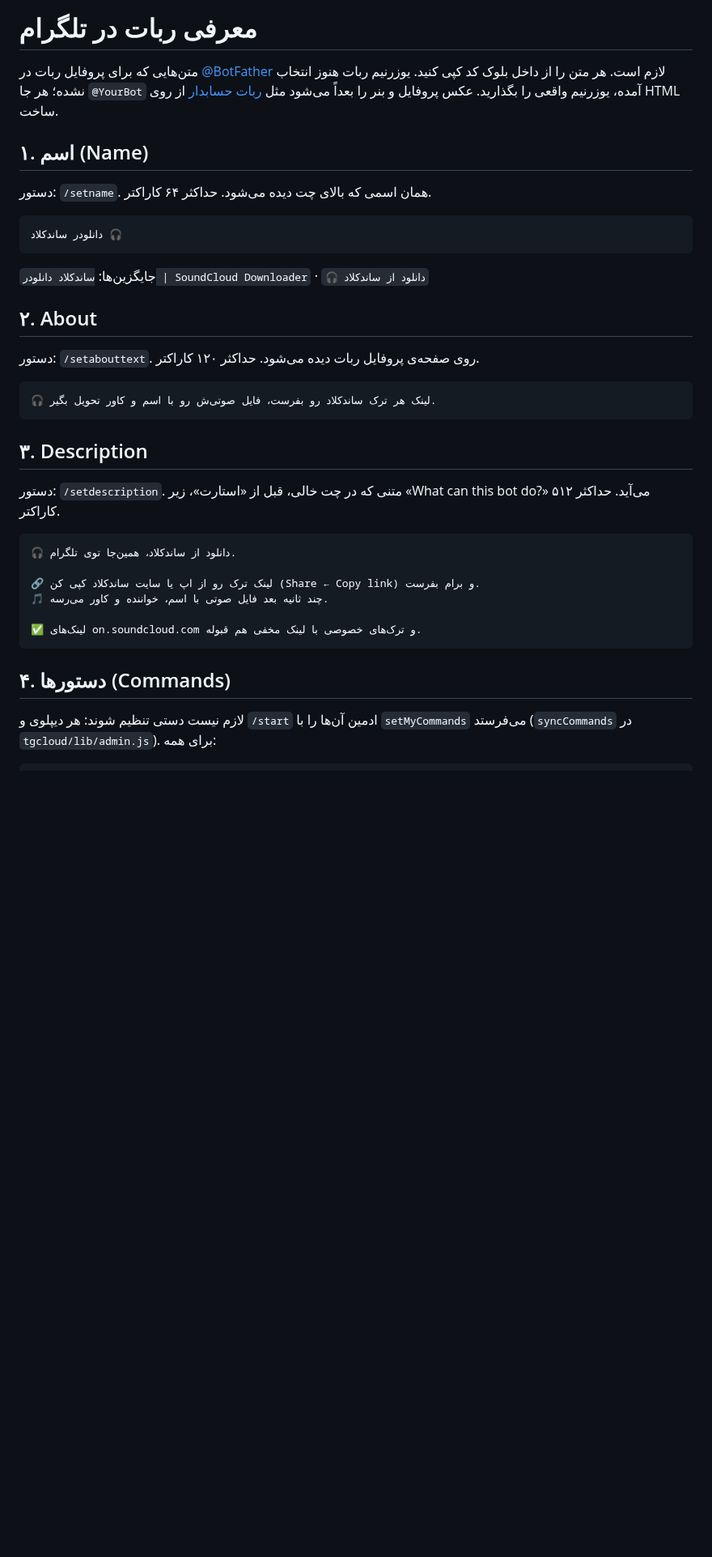
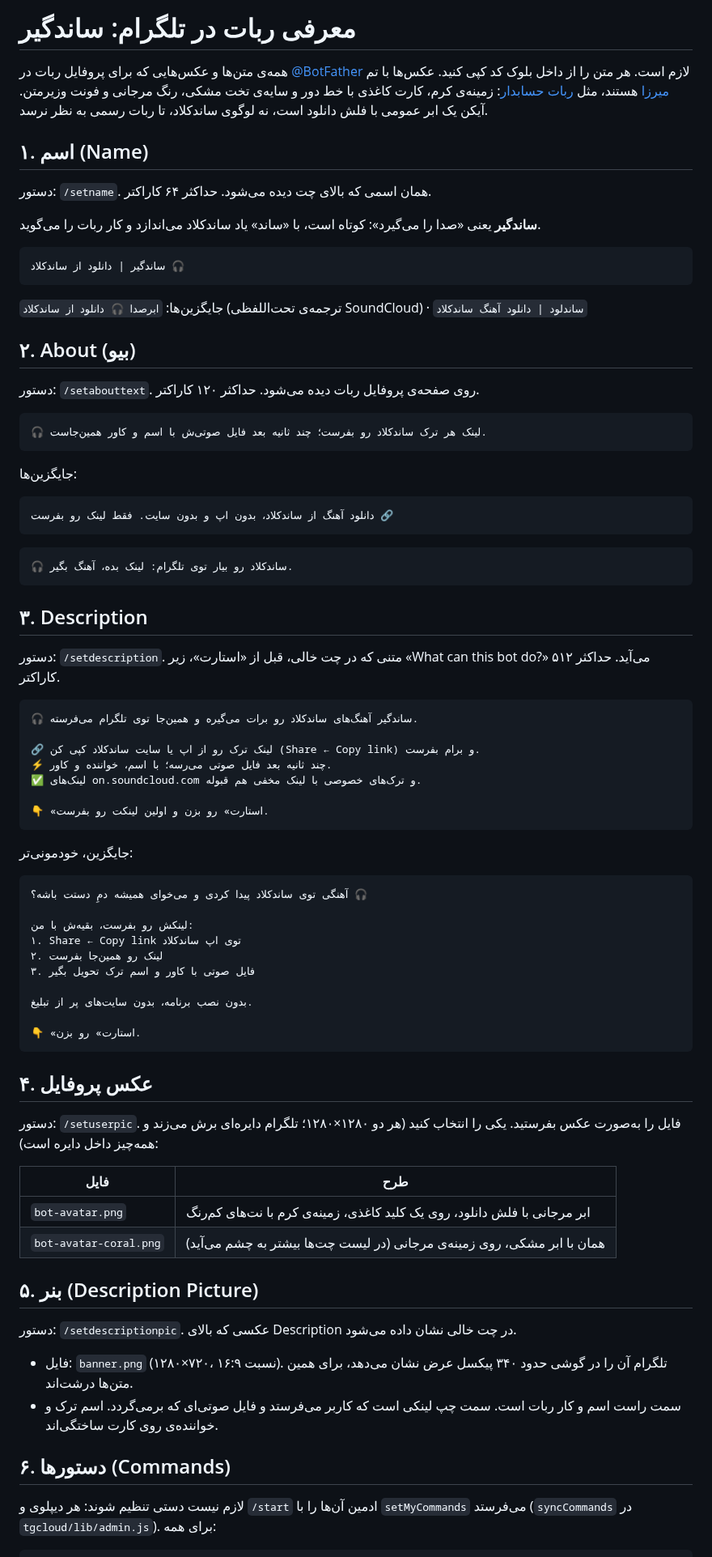
Before and after one commit to IsAmirMmd/soundcloud-downloader, a Markdown page: branding/BOTFATHER.md, the part around one of its changes. Shown at 81% size. Rendered like a GitHub page; blank space fills up the shorter version.

````diff
--- a/branding/BOTFATHER.md
+++ b/branding/BOTFATHER.md
@@ -1,31 +1,47 @@
-# معرفی ربات در تلگرام
+# معرفی ربات در تلگرام: ساندگیر
 
 <div dir="rtl">
 
-متن‌هایی که برای پروفایل ربات در [@BotFather](https://t.me/BotFather) لازم است. هر متن را از داخل بلوک کد کپی کنید. یوزرنیم ربات هنوز انتخاب نشده؛ هر جا `@YourBot` آمده، یوزرنیم واقعی را بگذارید. عکس پروفایل و بنر را بعداً می‌شود مثل [ربات حسابدار](https://github.com/IsAmirMmd/inline-calculator-telegram/tree/main/branding) از روی HTML ساخت.
+همه‌ی متن‌ها و عکس‌هایی که برای پروفایل ربات در [@BotFather](https://t.me/BotFather) لازم است. هر متن را از داخل بلوک کد کپی کنید. عکس‌ها با تم [میرزا](https://www.mirzaplugin.ir/) هستند، مثل [ربات حسابدار](https://github.com/IsAmirMmd/inline-calculator-telegram/tree/main/branding): زمینه‌ی کرم، کارت کاغذی با خط دور و سایه‌ی تخت مشکی، رنگ مرجانی و فونت وزیرمتن. آیکن یک ابر عمومی با فلش دانلود است، نه لوگوی ساندکلاد، تا ربات رسمی به نظر نرسد.
 
 ## ۱. اسم (Name)
 
 دستور: `/setname`. همان اسمی که بالای چت دیده می‌شود. حداکثر ۶۴ کاراکتر.
 
+**ساندگیر** یعنی «صدا را می‌گیرد»: کوتاه است، با «ساند» یاد ساندکلاد می‌اندازد و کار ربات را می‌گوید.
+
 </div>
 
 ```
-دانلودر ساندکلاد 🎧
+ساندگیر | دانلود از ساندکلاد 🎧
 ```
 
 <div dir="rtl">
 
-جایگزین‌ها: `ساندکلاد دانلودر | SoundCloud Downloader` · `🎧 دانلود از ساندکلاد`
+جایگزین‌ها: `ابرصدا 🎧 دانلود از ساندکلاد` (ترجمه‌ی تحت‌اللفظی SoundCloud) · `ساندلود | دانلود آهنگ ساندکلاد`
 
-## ۲. About
+## ۲. About (بیو)
 
 دستور: `/setabouttext`. روی صفحه‌ی پروفایل ربات دیده می‌شود. حداکثر ۱۲۰ کاراکتر.
 
 </div>
 
 ```
-🎧 لینک هر ترک ساندکلاد رو بفرست، فایل صوتی‌ش رو با اسم و کاور تحویل بگیر.
+🎧 لینک هر ترک ساندکلاد رو بفرست؛ چند ثانیه بعد فایل صوتی‌ش با اسم و کاور همین‌جاست.
+```
+
+<div dir="rtl">
+
+جایگزین‌ها:
+
+</div>
+
+```
+دانلود آهنگ از ساندکلاد، بدون اپ و بدون سایت. فقط لینک رو بفرست 🔗
+```
+
+```
+🎧 ساندکلاد رو بیار توی تلگرام: لینک بده، آهنگ بگیر.
 ```
 
 <div dir="rtl">
@@ -37,17 +53,53 @@
 </div>
 
 ```
-🎧 دانلود از ساندکلاد، همین‌جا توی تلگرام.
+🎧 ساندگیر آهنگ‌های ساندکلاد رو برات می‌گیره و همین‌جا توی تلگرام می‌فرسته.
 
 🔗 لینک ترک رو از اپ یا سایت ساندکلاد کپی کن (Share ← Copy link) و برام بفرست.
-🎵 چند ثانیه بعد فایل صوتی با اسم، خواننده و کاور می‌رسه.
+⚡️ چند ثانیه بعد فایل صوتی می‌رسه؛ با اسم، خواننده و کاور.
+✅ لینک‌های on.soundcloud.com و ترک‌های خصوصی با لینک مخفی هم قبوله.
 
-✅ لینک‌های on.soundcloud.com و ترک‌های خصوصی با لینک مخفی هم قبوله.
+👇 «استارت» رو بزن و اولین لینکت رو بفرست.
 ```
 
 <div dir="rtl">
 
-## ۴. دستورها (Commands)
+جایگزین، خودمونی‌تر:
+
+</div>
+
+```
+آهنگی توی ساندکلاد پیدا کردی و می‌خوای همیشه دمِ دستت باشه؟ 🎧
+
+لینکش رو بفرست، بقیه‌ش با من:
+۱. Share ← Copy link توی اپ ساندکلاد
+۲. لینک رو همین‌جا بفرست
+۳. فایل صوتی با کاور و اسم ترک تحویل بگیر
+
+بدون نصب برنامه، بدون سایت‌های پر از تبلیغ.
+
+👇 «استارت» رو بزن.
+```
+
+<div dir="rtl">
+
+## ۴. عکس پروفایل
+
+دستور: `/setuserpic`. فایل را به‌صورت عکس بفرستید. یکی را انتخاب کنید (هر دو ۱۲۸۰×۱۲۸۰؛ تلگرام دایره‌ای برش می‌زند و همه‌چیز داخل دایره است):
+
+| فایل | طرح |
+|---|---|
+| `bot-avatar.png` | ابر مرجانی با فلش دانلود، روی یک کلید کاغذی، زمینه‌ی کرم با نت‌های کم‌رنگ |
+| `bot-avatar-coral.png` | همان با ابر مشکی، روی زمینه‌ی مرجانی (در لیست چت‌ها بیشتر به چشم می‌آید) |
+
+## ۵. بنر (Description Picture)
+
+دستور: `/setdescriptionpic`. عکسی که بالای Description در چت خالی نشان داده می‌شود.
+
+- فایل: `banner.png` (۱۲۸۰×۷۲۰، نسبت ۱۶:۹). تلگرام آن را در گوشی حدود ۳۴۰ پیکسل عرض نشان می‌دهد، برای همین متن‌ها درشت‌اند.
+- سمت راست اسم و کار ربات است. سمت چپ لینکی است که کاربر می‌فرستد و فایل صوتی‌ای که برمی‌گردد. اسم ترک و خواننده‌ی روی کارت ساختگی‌اند.
+
+## ۶. دستورها (Commands)
 
 لازم نیست دستی تنظیم شوند: هر دیپلوی و `/start` ادمین آن‌ها را با `setMyCommands` می‌فرستد (`syncCommands` در `tgcloud/lib/admin.js`). برای همه:
 
````
Also changed, not shown: other parts of branding/BOTFATHER.md (+57 -1 lines), README.md (+7 -3 lines), branding/banner.png (added), branding/bot-avatar-coral.png (added), branding/bot-avatar.png (added), 5 other files.
